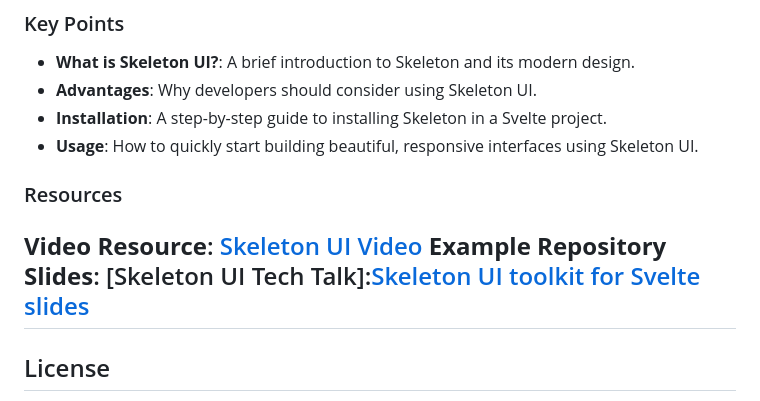
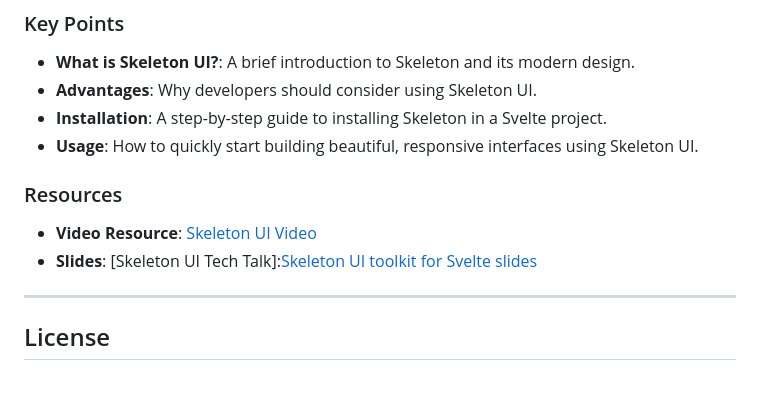
Before and after one commit to lynekpng/techTalk, a Markdown page: README.md, the part around the change. Drawn GitHub-style.

```diff
--- a/README.md
+++ b/README.md
@@ -94,10 +94,11 @@ In this presentation, I dive into **Skeleton UI**, a modern, open-source UI libr
 - **Installation**: A step-by-step guide to installing Skeleton in a Svelte project.
 - **Usage**: How to quickly start building beautiful, responsive interfaces using Skeleton UI.
 
+
 ### Resources
-**Video Resource**: [Skeleton UI Video](https://youtu.be/P_A0qQ7AuK8?si=oX29qxndrr1cRPIz)
-**Example Repository**
-**Slides**: [Skeleton UI Tech Talk]:[Skeleton UI toolkit for Svelte slides](slides/skeleton.pdf)
+
+- **Video Resource**: [Skeleton UI Video](https://youtu.be/P_A0qQ7AuK8?si=oX29qxndrr1cRPIz)
+- **Slides**: [Skeleton UI Tech Talk]:[Skeleton UI toolkit for Svelte slides](slides/skeleton.pdf)
 ---
 
 
```
